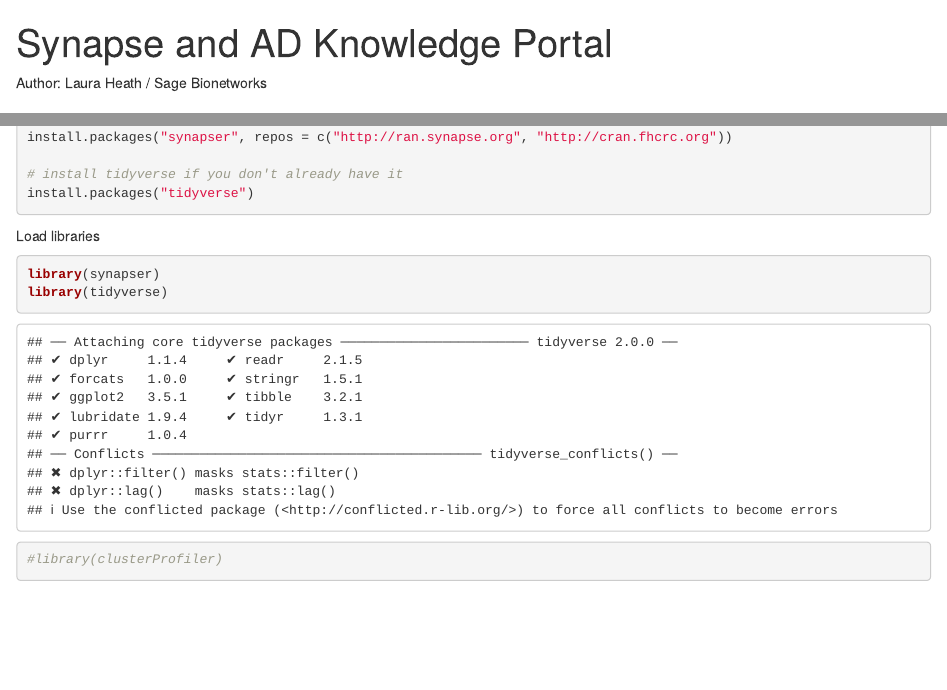
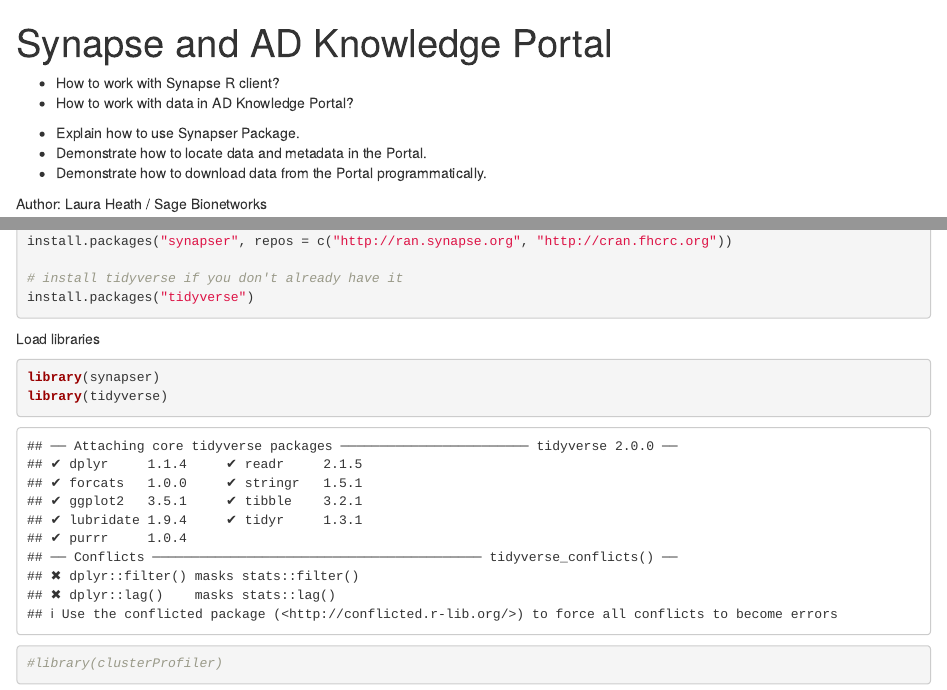
Before and after one commit to smcclatchy/omicstranslationAD_AAIC, an R Markdown document (episodes/exploring-data-in-synapse.Rmd): the page in a window 1100 px wide, from its top, and a second part further down, joined at a grey line. Rendered offline with R 4.5, knitr and Pandoc, with nearby package versions; some code elsewhere in the file could not run offline.

Commit message:
Update exploring-data-in-synapse.Rmd

````diff
--- a/episodes/exploring-data-in-synapse.Rmd
+++ b/episodes/exploring-data-in-synapse.Rmd
@@ -1,24 +1,23 @@
 ---
-source: Rmd
-title: "Synapse and AD Knowledge Portal"
+title: 'Synapse and AD Knowledge Portal'
 teaching: 40
 exercises: 10
-questions:
-- "How to work with Synapse R client?"
-- "How to work with data in AD Knowledge Portal?"
-objectives:
-- "Explain how to use Synapser Package."
-- "Demonstrate how to locate data and metadata in the Portal."
-- "Demonstrate how to download data from the Portal programmatically."
-keypoints:
-- "Use your Synapse login credentials to access the Portal."
-- "Use Synapser package to download data from the Portal."
 ---
 
-```{r, include=FALSE}
-source("../bin/chunk-options.R")
-knitr_fig_path("02-")
-```
+:::::::::::::::::::::::::::::::::::::: questions
+
+- How to work with Synapse R client?
+- How to work with data in AD Knowledge Portal?
+
+::::::::::::::::::::::::::::::::::::::::::::::::
+
+::::::::::::::::::::::::::::::::::::: objectives
+
+- Explain how to use Synapser Package.
+- Demonstrate how to locate data and metadata in the Portal.
+- Demonstrate how to download data from the Portal programmatically.
+
+::::::::::::::::::::::::::::::::::::::::::::::::
 
 Author: Laura Heath / Sage Bionetworks
 
````
Also changed, not shown: episodes/exploring-data-in-synapse.Rmd (6 more changed lines).
